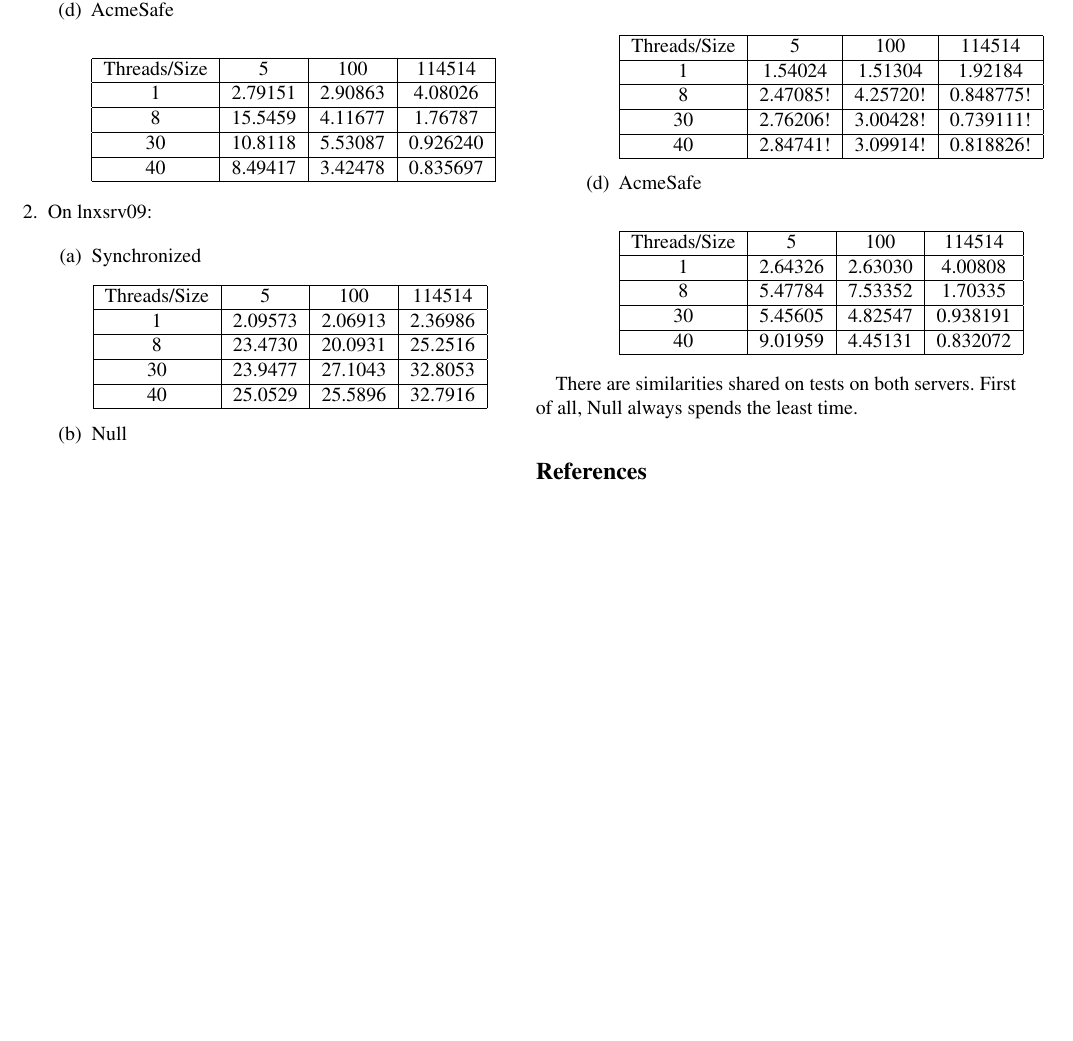
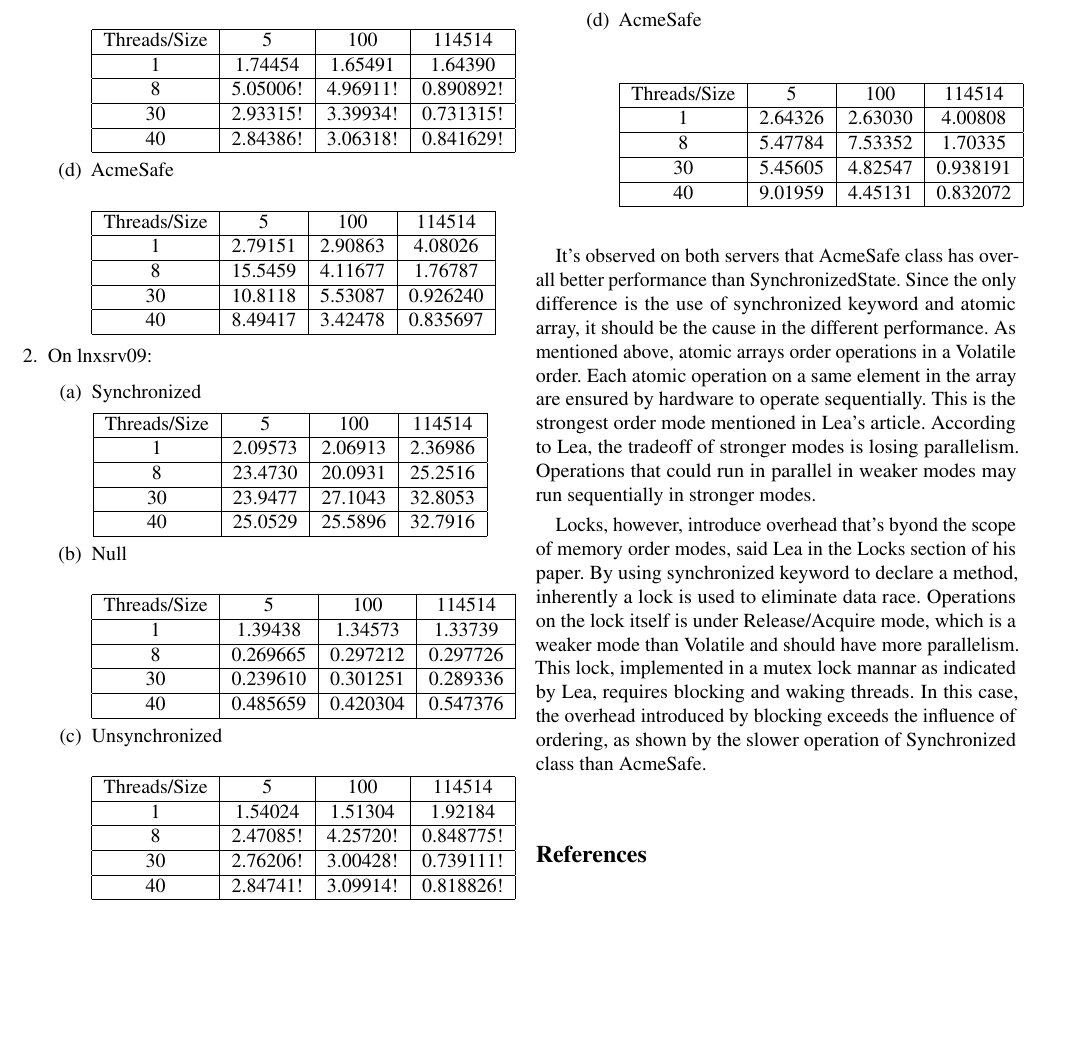
Before and after one commit to JohnnyXiangyu/CS131-S2020-UCLA, a LaTeX document (HW_3/report/report.tex): part of page 2 of 2, cut so that both start at the same text, the shorter picture padded with empty space. Compiled offline with pdfLaTeX; a LaTeX package or settings file that is missing is left out.

Commit message:
HW3 finish about half of the report

```diff
--- a/HW_3/report/report.tex
+++ b/HW_3/report/report.tex
@@ -280,8 +182,23 @@
   \end{enumerate}
 \end{enumerate}
 
-There are similarities shared on tests on both servers.
-First of all, Null always spends the least time.
+
+% describe Synchronized and AcmeSafe performance.
+
+It's observed on both servers that AcmeSafe class has overall better performance than SynchronizedState.
+Since the only difference is the use of synchronized keyword and atomic array, it should be the cause in the different performance.
+As mentioned above, atomic arrays order operations in a Volatile order.
+Each atomic operation on a same element in the array are ensured by hardware to operate sequentially.
+This is the strongest order mode mentioned in Lea's article.
+According to Lea, the tradeoff of stronger modes is losing parallelism.
+Operations that could run in parallel in weaker modes may run sequentially in stronger modes.
+
+Locks, however, introduce overhead that's byond the scope of memory order modes, said Lea in the Locks section of his paper.
+By using synchronized keyword to declare a method, inherently a lock is used to eliminate data race.
+Operations on the lock itself is under Release/Acquire mode, which is a weaker mode than Volatile and should have more parallelism.
+This lock, implemented in a mutex lock mannar as indicated by Lea, requires blocking and waking threads.
+In this case, the overhead introduced by blocking exceeds the influence of ordering, as shown by the slower operation of Synchronized class than AcmeSafe.
+
 %-------------------------------------------------------------------------------
 \bibliographystyle{plain}
 \bibliography{\jobname}
```
Also changed, not shown: HW_3/report/report.bbl (deleted), HW_3/report/report.pdf (deleted), HW_3/report/report.tex (108 more changed lines), 8 other files.
